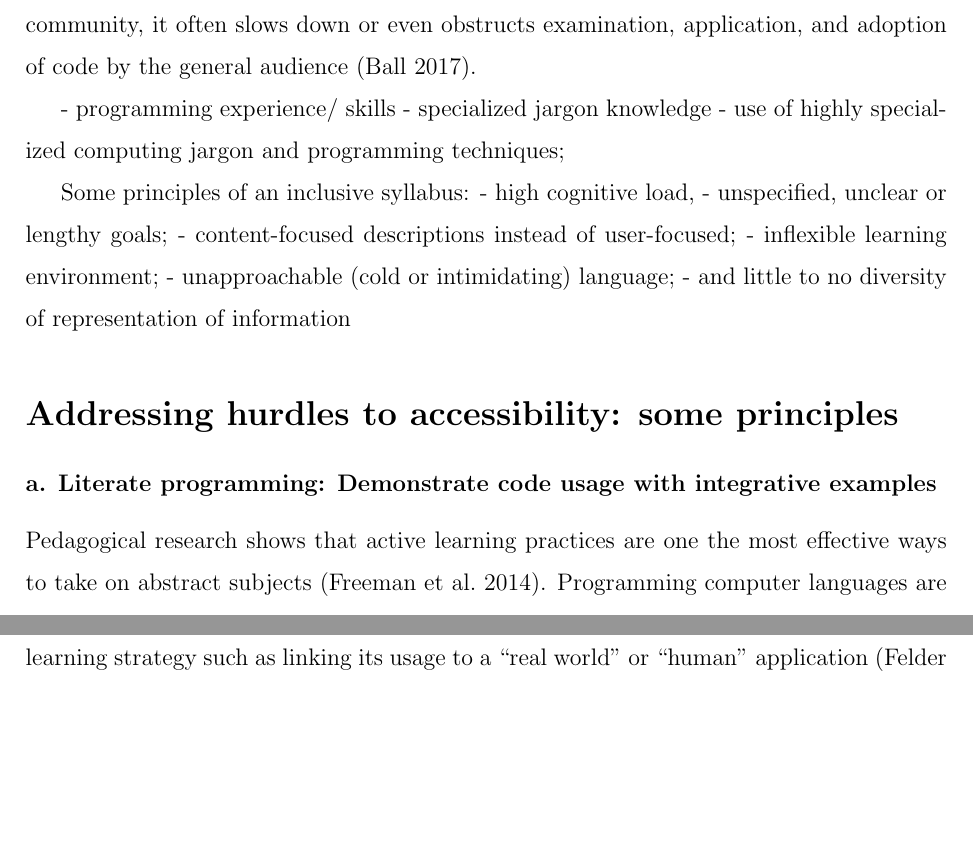
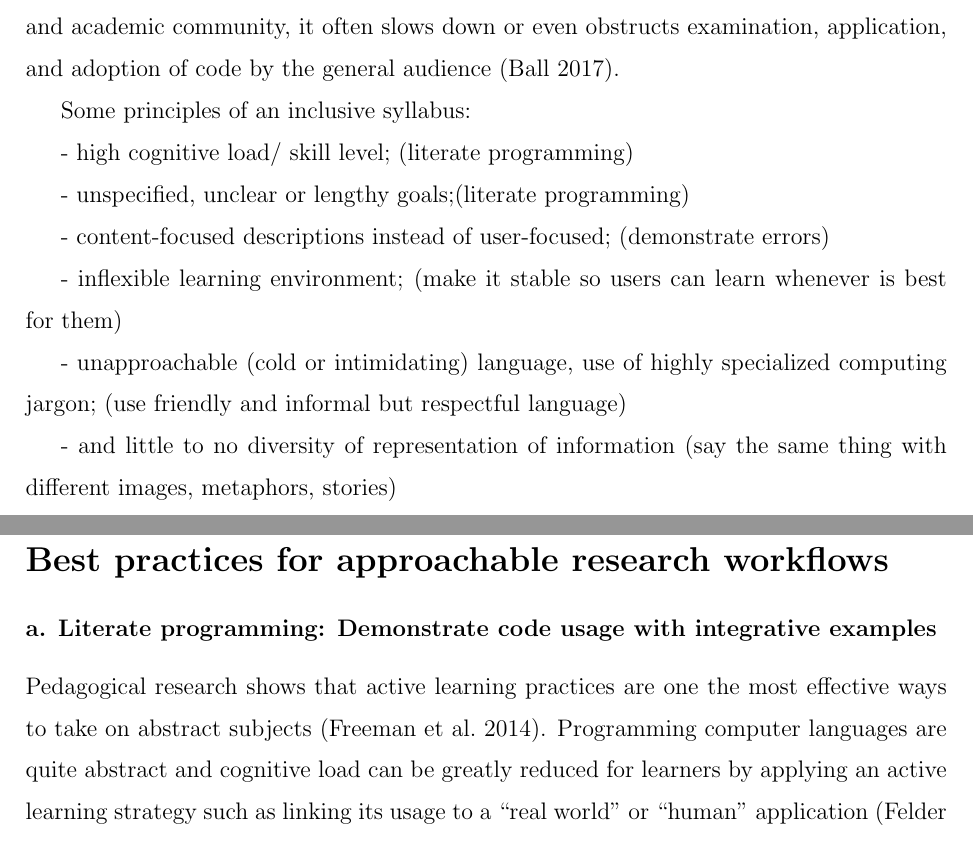
Before and after one commit to LunaSare/tutorials2021ms, a LaTeX paper (jsdse/Manuscript.tex): two parts of pages 5 and 6 of 14, joined at a grey line, cut so that both start at the same text, the shorter picture padded with empty space. Compiled offline with pdfLaTeX.

Commit message:
barriers

```diff
--- a/jsdse/Manuscript.tex
+++ b/jsdse/Manuscript.tex
@@ -294,20 +297,23 @@ obstructs examination, application, and adoption of code by the general audience
 %% in its form and content, it constitutes an ideal canvas to develop, implement and
 %% test principles that can overcome current barriers to code accessibility.
 
-- programming experience/ skills
-- specialized jargon knowledge
-- use of highly specialized computing jargon and programming techniques;
 
 Some principles of an inclusive syllabus:
-- high cognitive load,
-- unspecified, unclear or lengthy goals;
-- content-focused descriptions instead of user-focused;
-- inflexible learning environment;
-- unapproachable (cold or intimidating) language;
-- and little to no diversity of representation of information
+
+- high cognitive load/ skill level; (literate programming)
+
+- unspecified, unclear or lengthy goals;(literate programming)
+
+- content-focused descriptions instead of user-focused; (demonstrate errors)
+
+- inflexible learning environment; (make it stable so users can learn whenever is best for them)
+
+- unapproachable (cold or intimidating) language, use of highly specialized computing jargon; (use friendly and informal but respectful language)
+
+- and little to no diversity of representation of information (say the same thing with different images, metaphors, stories)
 
 
-\section*{Addressing hurdles to accessibility: some principles}
+\section*{Best practices for approachable research workflows}
 \label{sec:addressing}
 
 \subsubsection*{a. Literate programming: Demonstrate code usage with integrative examples}
```
Also changed, not shown: jsdse/Manuscript.pdf, jsdse/Manuscript.tex (7 more changed lines).
